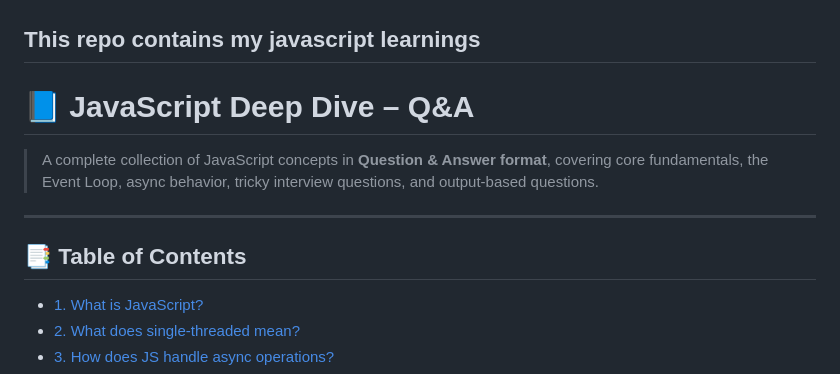
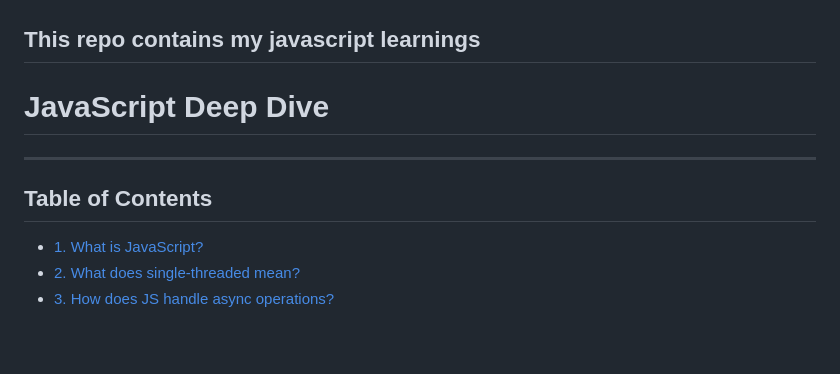
Before and after one commit to arvindvikram06/javascript, a Markdown page: Readme.md, the part around one of its changes. GitHub-like rendering; blank space fills up the shorter version.

```diff
--- a/Readme.md
+++ b/Readme.md
@@ -1,13 +1,11 @@
 ## This repo contains my javascript learnings
 
 
-# 📘 JavaScript Deep Dive – Q&A
-
-> A complete collection of JavaScript concepts in **Question & Answer format**, covering core fundamentals, the Event Loop, async behavior, tricky interview questions, and output-based questions.
+# JavaScript Deep Dive
 
 ---
 
-## 📑 Table of Contents
+## Table of Contents
 
 - [1. What is JavaScript?](#1-what-is-javascript)
 - [2. What does single-threaded mean?](#2-what-does-single-threaded-mean)
```
Also changed, not shown: other parts of Readme.md (+10 -10 lines).
